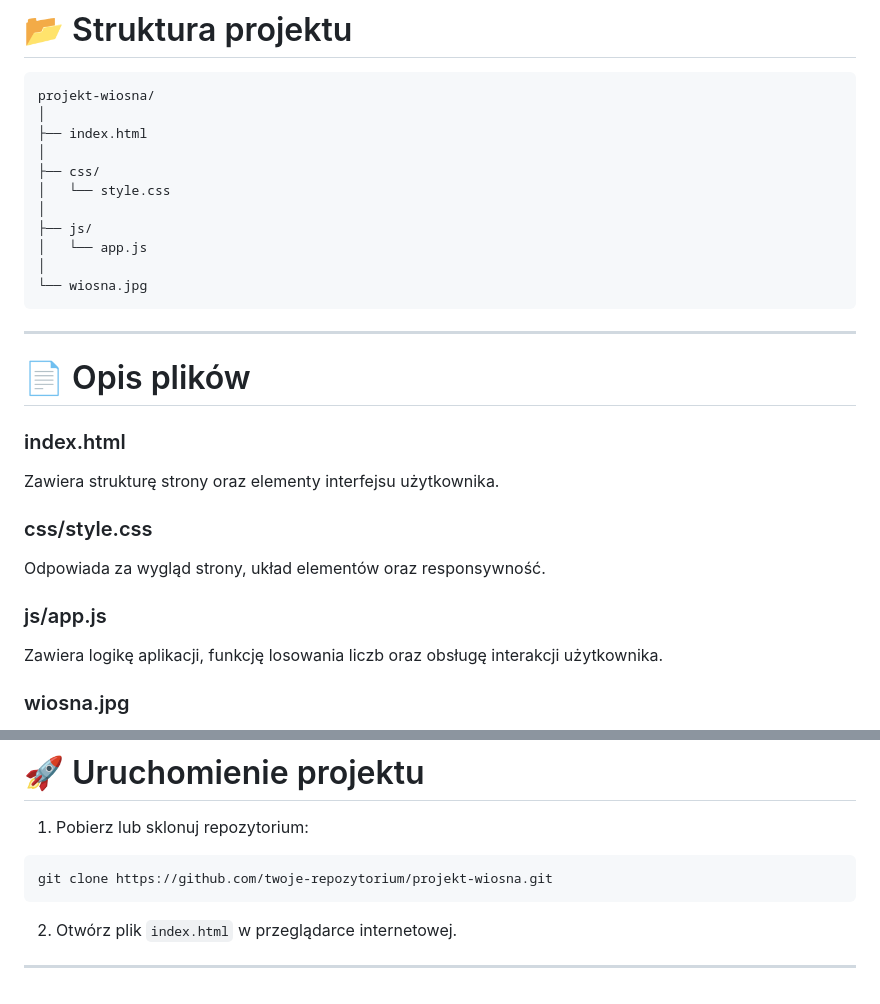
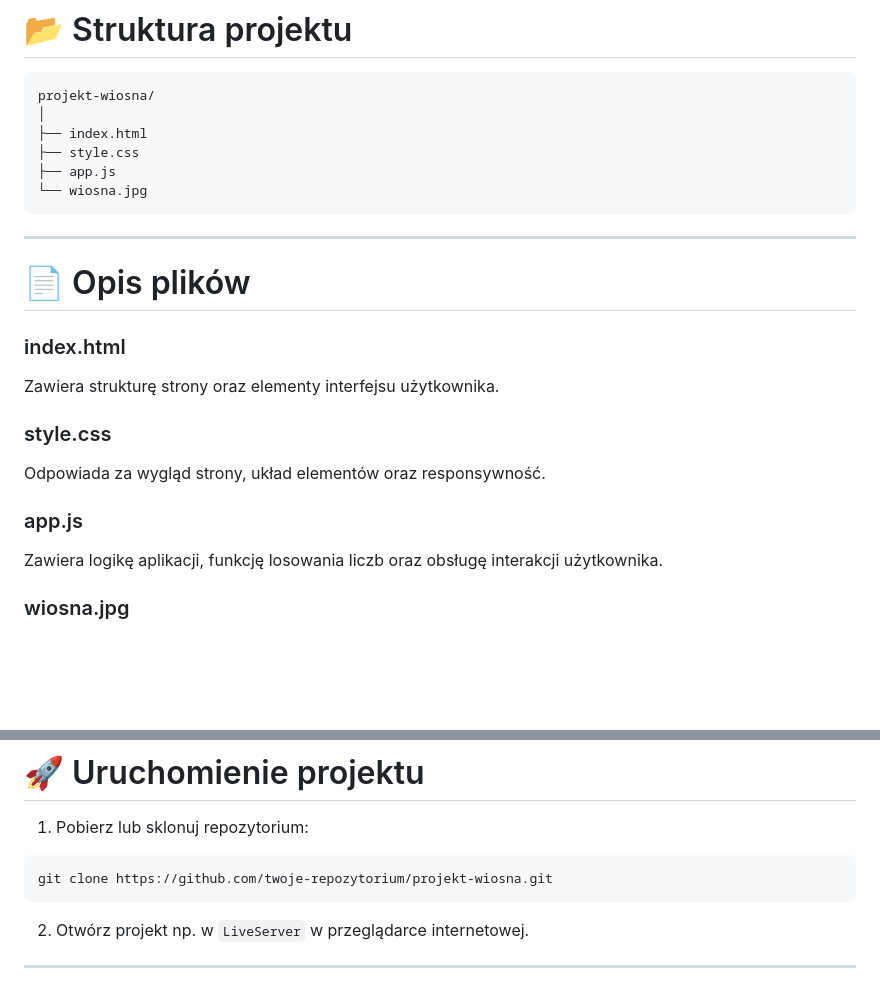
Before and after one commit to user4206977/wiosenne_losowanie, a Markdown page: README.md, 2 parts joined by grey strips. Rendered like a GitHub page; blank space fills up the shorter version.

````diff
--- a/README.md
+++ b/README.md
@@ -76,13 +76,8 @@ Cała logika aplikacji działa po stronie przeglądarki użytkownika i **nie wym
 projekt-wiosna/
 │
 ├── index.html
-│
-├── css/
-│   └── style.css
-│
-├── js/
-│   └── app.js
-│
+├── style.css
+├── app.js
 └── wiosna.jpg
 ```
 
@@ -93,10 +88,10 @@ projekt-wiosna/
 ### index.html
 Zawiera strukturę strony oraz elementy interfejsu użytkownika.
 
-### css/style.css
+### style.css
 Odpowiada za wygląd strony, układ elementów oraz responsywność.
 
-### js/app.js
+### app.js
 Zawiera logikę aplikacji, funkcję losowania liczb oraz obsługę interakcji użytkownika.
 
 ### wiosna.jpg
@@ -151,6 +146,6 @@ JavaScript odpowiada za:
 git clone https://github.com/twoje-repozytorium/projekt-wiosna.git
 ```
 
-2. Otwórz plik `index.html` w przeglądarce internetowej.
+2. Otwórz projekt np. w `LiveServer` w przeglądarce internetowej.
 
 ---
````
